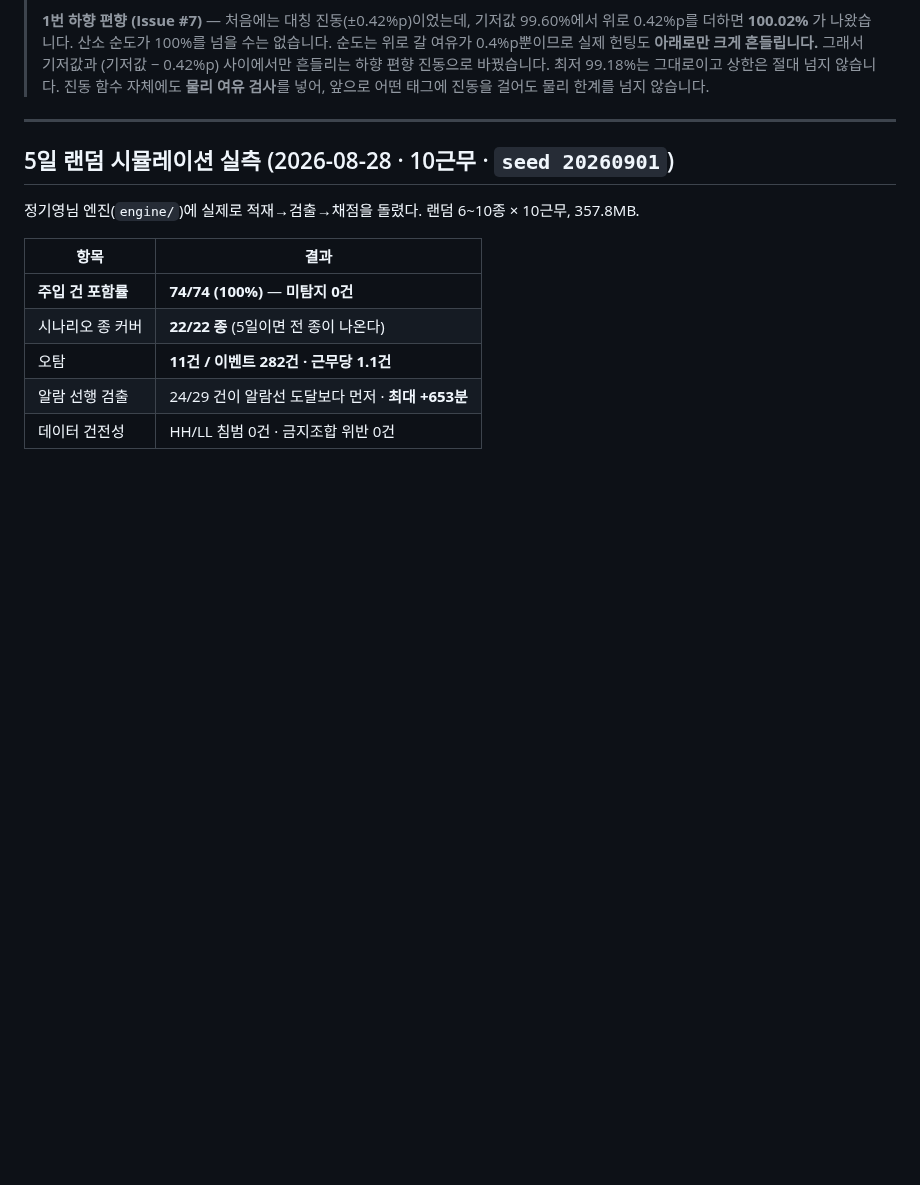
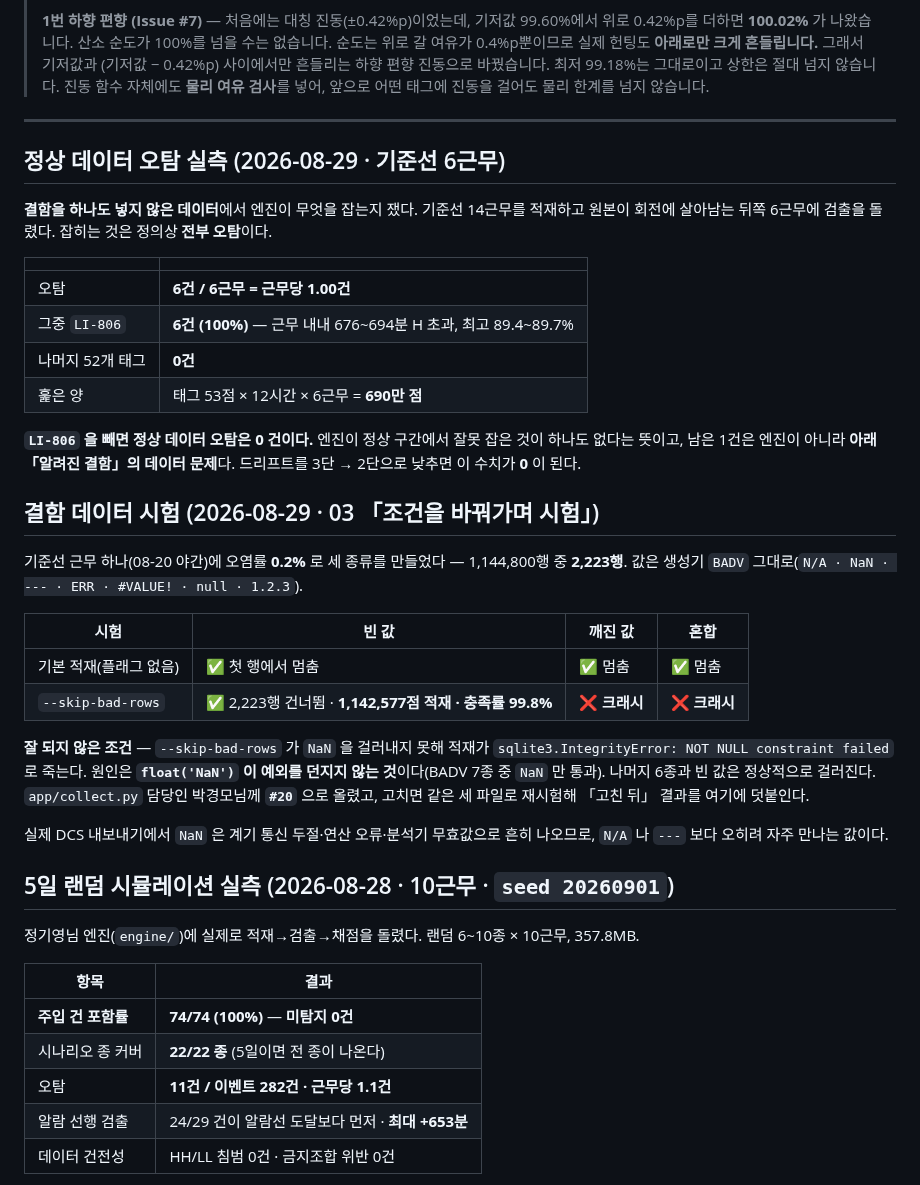
Before and after one commit to ssmo0810/engra, a Markdown page: docs/scenarios.md, the part around the change. Drawn GitHub-style; blank space fills up the shorter version.

Commit message:
정상 데이터 오탐·결함 데이터 시험 실측 기록 — 03 미측정 항목 두 개 채움
왜: 경모님이 #17 에서 「결함 없는 데이터에서 엔진이 얼마나 우는가」를 재겠다고 하셨는데,
라이브는 매시 리셋이 DB 를 비워 측정이 불가능하다(올려둔 14근무가 한 시간 만에 사라진 것을
확인했다). 그래서 이 PC 에서 대신 쟀다. 03 「조건을 바꿔가며 시험」도 생성기에 옵션만 있고
한 번도 돌린 적이 없어 함께 처리했다.

무엇: ① 정상 데이터 오탐 — 기준선 14근무 적재 후 뒤쪽 6근무 검출. 오탐 근무당 1.00건이고
6건 전부 LI-806 이다. 나머지 52개 태그는 0건 — 690만 점을 훑어 엔진이 잘못 잡은 것이 하나도
없다. 남은 1건은 엔진이 아니라 데이터 결함(#18)이며 드리프트를 낮추면 0 이 된다.
② 결함 데이터 시험 — 빈 값·깨진 값·혼합 3종을 0.2% 오염(2,223행)으로 만들어 적재.
기본 적재는 셋 다 첫 행에서 정확히 멈추고, --skip-bad-rows 는 빈 값만 정상 처리(99.8% 충족률)
하고 깨진 값·혼합에서는 크래시한다.

확인: 크래시 원인을 특정했다 — float('NaN') 이 예외를 던지지 않아 collect.py 의
except ValueError 를 통과하고, SQLite 가 NaN 을 NULL 로 저장하려다 NOT NULL 제약에 걸린다.
BADV 7종을 전수 확인해 NaN 만 통과함을 확인했다. app/collect.py 는 박경모 담당이라 고치지
않고 #20 으로 올렸다. 고쳐지면 같은 파일로 재시험해 「고친 뒤」를 덧붙인다.

Co-Authored-By: Claude Opus 5 (1M context) <noreply@anthropic.com>

```diff
--- a/docs/scenarios.md
+++ b/docs/scenarios.md
@@ -70,6 +70,41 @@ ENGRA가 감지해야 할 특이사항의 유형과 발생 조건을 정의합
 > 진동 함수 자체에도 **물리 여유 검사**를 넣어, 앞으로 어떤 태그에 진동을 걸어도 물리 한계를 넘지 않습니다.
 
 ---
+
+## 정상 데이터 오탐 실측 (2026-08-29 · 기준선 6근무)
+
+**결함을 하나도 넣지 않은 데이터**에서 엔진이 무엇을 잡는지 쟀다. 기준선 14근무를 적재하고
+원본이 회전에 살아남는 뒤쪽 6근무에 검출을 돌렸다. 잡히는 것은 정의상 **전부 오탐**이다.
+
+| | |
+| --- | --- |
+| 오탐 | **6건 / 6근무 = 근무당 1.00건** |
+| 그중 `LI-806` | **6건 (100%)** — 근무 내내 676~694분 H 초과, 최고 89.4~89.7% |
+| 나머지 52개 태그 | **0건** |
+| 훑은 양 | 태그 53점 × 12시간 × 6근무 = **690만 점** |
+
+**`LI-806` 을 빼면 정상 데이터 오탐은 0 건이다.** 엔진이 정상 구간에서 잘못 잡은 것이 하나도
+없다는 뜻이고, 남은 1건은 엔진이 아니라 **아래 「알려진 결함」의 데이터 문제**다.
+드리프트를 3단 → 2단으로 낮추면 이 수치가 **0** 이 된다.
+
+## 결함 데이터 시험 (2026-08-29 · 03 「조건을 바꿔가며 시험」)
+
+기준선 근무 하나(08-20 야간)에 오염률 **0.2%** 로 세 종류를 만들었다 — 1,144,800행 중 **2,223행**.
+값은 생성기 `BADV` 그대로(`N/A · NaN · --- · ERR · #VALUE! · null · 1.2.3`).
+
+| 시험 | 빈 값 | 깨진 값 | 혼합 |
+| --- | --- | --- | --- |
+| 기본 적재(플래그 없음) | ✅ 첫 행에서 멈춤 | ✅ 멈춤 | ✅ 멈춤 |
+| `--skip-bad-rows` | ✅ 2,223행 건너뜀 · **1,142,577점 적재 · 충족률 99.8%** | ❌ **크래시** | ❌ **크래시** |
+
+**잘 되지 않은 조건** — `--skip-bad-rows` 가 `NaN` 을 걸러내지 못해 적재가
+`sqlite3.IntegrityError: NOT NULL constraint failed` 로 죽는다. 원인은 **`float('NaN')` 이
+예외를 던지지 않는 것**이다(BADV 7종 중 `NaN` 만 통과). 나머지 6종과 빈 값은 정상적으로 걸러진다.
+`app/collect.py` 담당인 박경모님께 **`#20`** 으로 올렸고, 고치면 같은 세 파일로 재시험해
+「고친 뒤」 결과를 여기에 덧붙인다.
+
+실제 DCS 내보내기에서 `NaN` 은 계기 통신 두절·연산 오류·분석기 무효값으로 흔히 나오므로,
+`N/A` 나 `---` 보다 오히려 자주 만나는 값이다.
 
 ## 5일 랜덤 시뮬레이션 실측 (2026-08-28 · 10근무 · `seed 20260901`)
 
```
